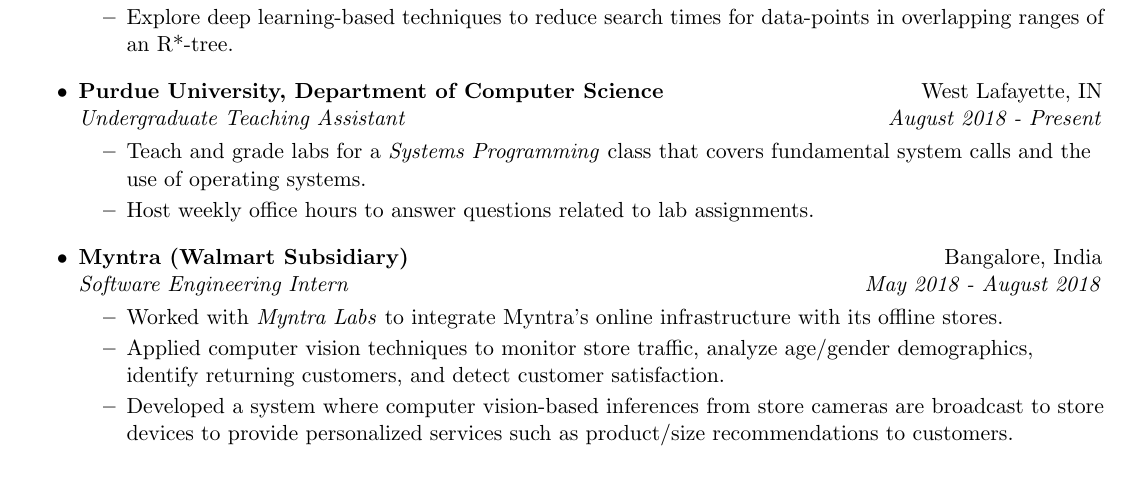
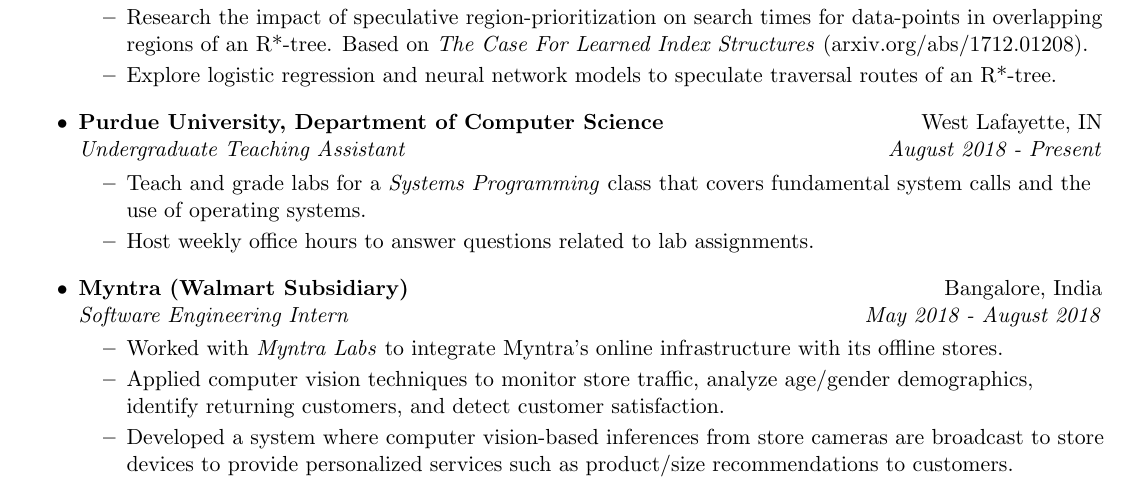
Before and after one commit to dakshjotwani/resume, a LaTeX CV (resume.tex): part of the page, cut at the place of the change. Compiled offline with pdfLaTeX; a LaTeX package or settings file that is missing is left out.

Commit message:
Update research

```diff
--- a/resume.tex
+++ b/resume.tex
@@ -95,7 +95,8 @@
     \ressubheadinga{Purdue University, Department of Computer Science}{West Lafayette, IN}
     \ressubheadingb{Undergraduate Research Assistant}{September 2018 - Present}
     \begin{itemize}
-        \resitem{Explore deep learning-based techniques to reduce search times for data-points in overlapping ranges of an R*-tree.}
+            \resitem{Research the impact of speculative region-prioritization on search times for data-points in overlapping regions of an R*-tree. Based on \textit{The Case For Learned Index Structures} (arxiv.org/abs/1712.01208).}
+        \resitem{Explore logistic regression and neural network models to speculate traversal routes of an R*-tree.}
     \end{itemize}
 \end{itemize}
 
```
Also changed, not shown: resume.pdf.
